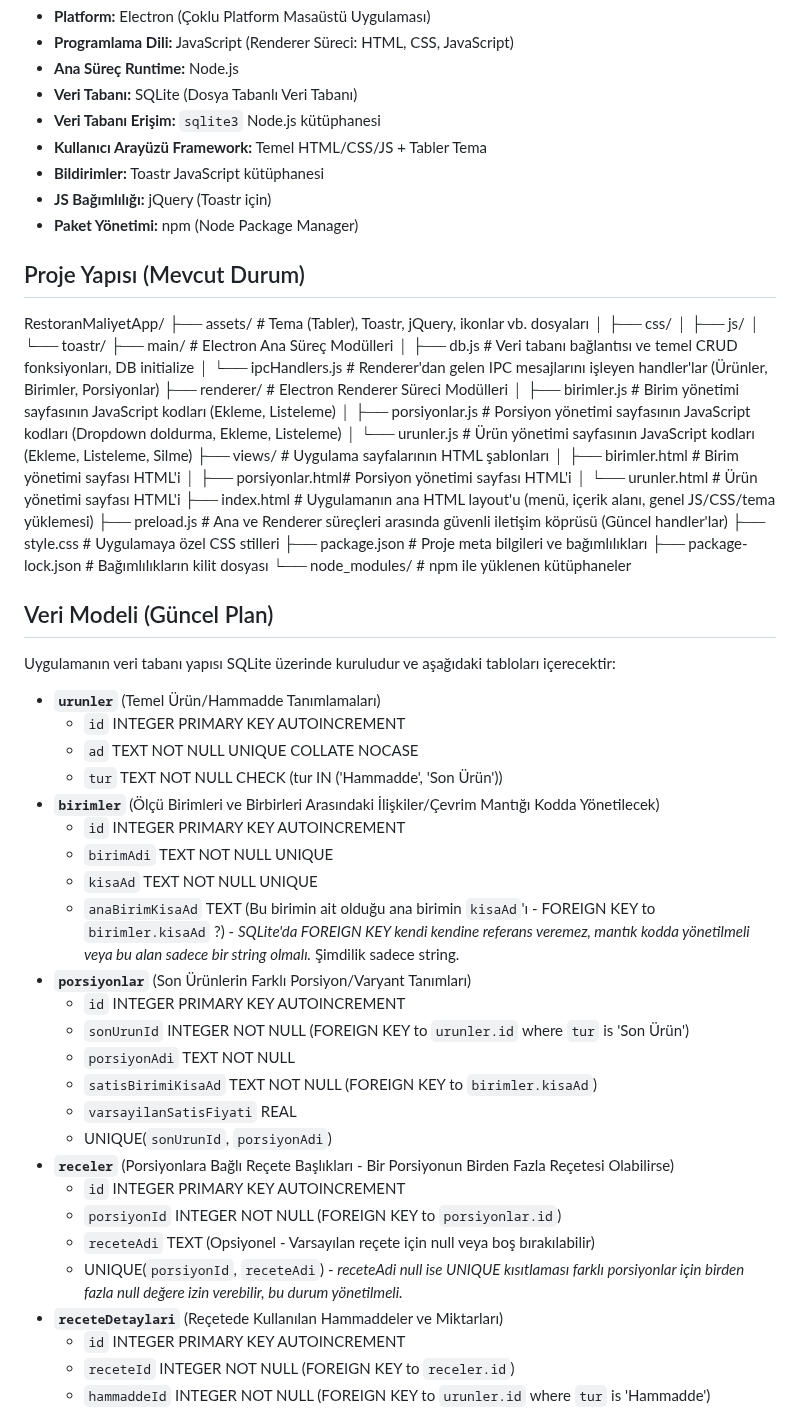
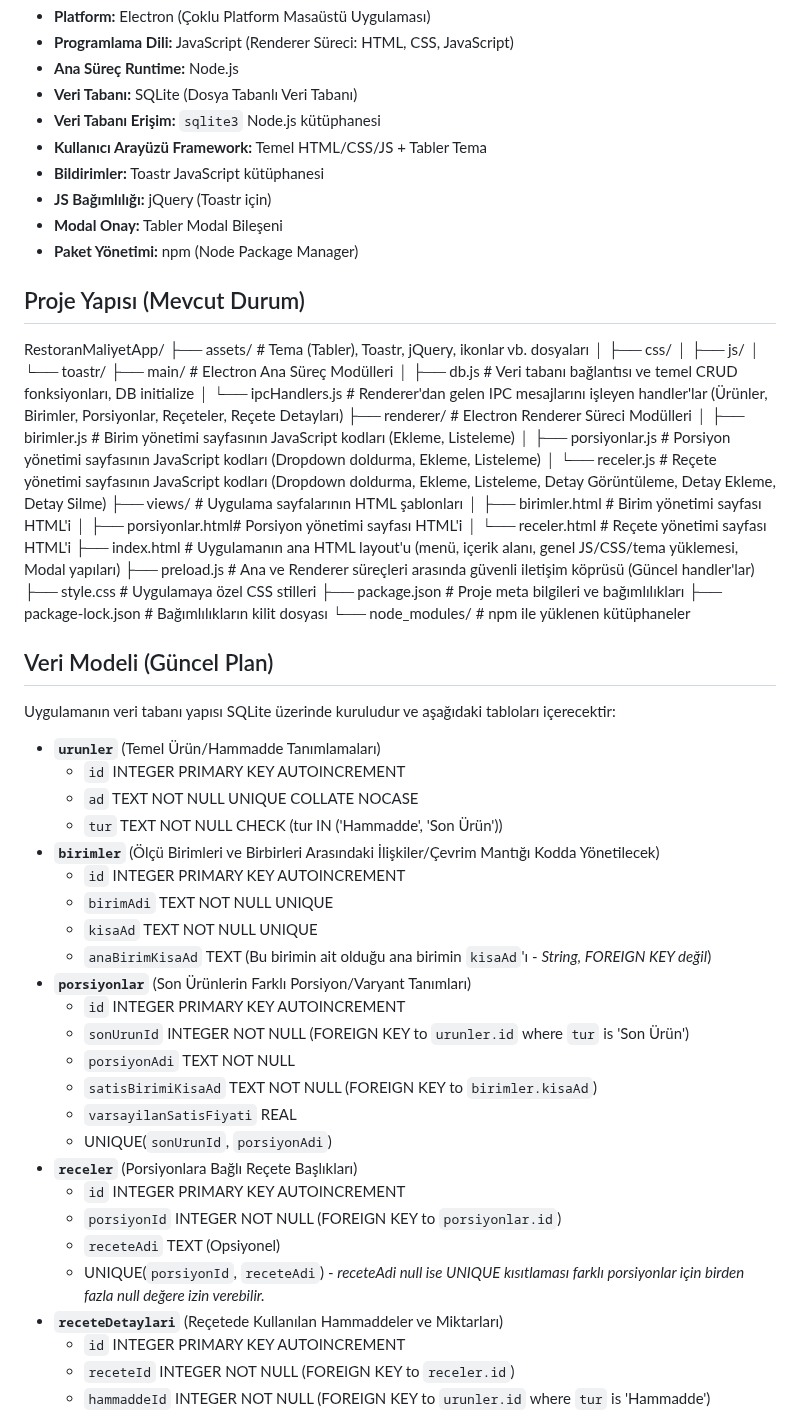
Before and after one commit to turkarge/mutfak-recete, a Markdown page: README.md, the part around one of its changes. GitHub-like rendering.

```diff
--- a/README.md
+++ b/README.md
@@ -26,6 +26,7 @@ Uygulamanın temel işlevleri şunlardır:
 *   **Kullanıcı Arayüzü Framework:** Temel HTML/CSS/JS + Tabler Tema
 *   **Bildirimler:** Toastr JavaScript kütüphanesi
 *   **JS Bağımlılığı:** jQuery (Toastr için)
+*   **Modal Onay:** Tabler Modal Bileşeni
 *   **Paket Yönetimi:** npm (Node Package Manager)
 
 ## Proje Yapısı (Mevcut Durum)
@@ -37,21 +38,22 @@ RestoranMaliyetApp/
 │ └── toastr/
 ├── main/ # Electron Ana Süreç Modülleri
 │ ├── db.js # Veri tabanı bağlantısı ve temel CRUD fonksiyonları, DB initialize
-│ └── ipcHandlers.js # Renderer'dan gelen IPC mesajlarını işleyen handler'lar (Ürünler, Birimler, Porsiyonlar)
+│ └── ipcHandlers.js # Renderer'dan gelen IPC mesajlarını işleyen handler'lar (Ürünler, Birimler, Porsiyonlar, Reçeteler, Reçete Detayları)
 ├── renderer/ # Electron Renderer Süreci Modülleri
 │ ├── birimler.js # Birim yönetimi sayfasının JavaScript kodları (Ekleme, Listeleme)
 │ ├── porsiyonlar.js # Porsiyon yönetimi sayfasının JavaScript kodları (Dropdown doldurma, Ekleme, Listeleme)
-│ └── urunler.js # Ürün yönetimi sayfasının JavaScript kodları (Ekleme, Listeleme, Silme)
+│ └── receler.js # Reçete yönetimi sayfasının JavaScript kodları (Dropdown doldurma, Ekleme, Listeleme, Detay Görüntüleme, Detay Ekleme, Detay Silme)
 ├── views/ # Uygulama sayfalarının HTML şablonları
 │ ├── birimler.html # Birim yönetimi sayfası HTML'i
 │ ├── porsiyonlar.html# Porsiyon yönetimi sayfası HTML'i
-│ └── urunler.html # Ürün yönetimi sayfası HTML'i
-├── index.html # Uygulamanın ana HTML layout'u (menü, içerik alanı, genel JS/CSS/tema yüklemesi)
+│ └── receler.html # Reçete yönetimi sayfası HTML'i
+├── index.html # Uygulamanın ana HTML layout'u (menü, içerik alanı, genel JS/CSS/tema yüklemesi, Modal yapıları)
 ├── preload.js # Ana ve Renderer süreçleri arasında güvenli iletişim köprüsü (Güncel handler'lar)
 ├── style.css # Uygulamaya özel CSS stilleri
 ├── package.json # Proje meta bilgileri ve bağımlılıkları
 ├── package-lock.json # Bağımlılıkların kilit dosyası
 └── node_modules/ # npm ile yüklenen kütüphaneler
+
 
 ## Veri Modeli (Güncel Plan)
 
@@ -65,7 +67,7 @@ Uygulamanın veri tabanı yapısı SQLite üzerinde kuruludur ve aşağıdaki ta
     *   `id` INTEGER PRIMARY KEY AUTOINCREMENT
     *   `birimAdi` TEXT NOT NULL UNIQUE
     *   `kisaAd` TEXT NOT NULL UNIQUE
-    *   `anaBirimKisaAd` TEXT (Bu birimin ait olduğu ana birimin `kisaAd`'ı - FOREIGN KEY to `birimler.kisaAd` ?) - *SQLite'da FOREIGN KEY kendi kendine referans veremez, mantık kodda yönetilmeli veya bu alan sadece bir string olmalı.* Şimdilik sadece string.
+    *   `anaBirimKisaAd` TEXT (Bu birimin ait olduğu ana birimin `kisaAd`'ı - *String, FOREIGN KEY değil*)
 *   **`porsiyonlar`** (Son Ürünlerin Farklı Porsiyon/Varyant Tanımları)
     *   `id` INTEGER PRIMARY KEY AUTOINCREMENT
     *   `sonUrunId` INTEGER NOT NULL (FOREIGN KEY to `urunler.id` where `tur` is 'Son Ürün')
@@ -73,11 +75,11 @@ Uygulamanın veri tabanı yapısı SQLite üzerinde kuruludur ve aşağıdaki ta
     *   `satisBirimiKisaAd` TEXT NOT NULL (FOREIGN KEY to `birimler.kisaAd`)
     *   `varsayilanSatisFiyati` REAL
     *   UNIQUE(`sonUrunId`, `porsiyonAdi`)
-*   **`receler`** (Porsiyonlara Bağlı Reçete Başlıkları - Bir Porsiyonun Birden Fazla Reçetesi Olabilirse)
+*   **`receler`** (Porsiyonlara Bağlı Reçete Başlıkları)
     *   `id` INTEGER PRIMARY KEY AUTOINCREMENT
     *   `porsiyonId` INTEGER NOT NULL (FOREIGN KEY to `porsiyonlar.id`)
-    *   `receteAdi` TEXT (Opsiyonel - Varsayılan reçete için null veya boş bırakılabilir)
-    *   UNIQUE(`porsiyonId`, `receteAdi`) - *receteAdi null ise UNIQUE kısıtlaması farklı porsiyonlar için birden fazla null değere izin verebilir, bu durum yönetilmeli.*
+    *   `receteAdi` TEXT (Opsiyonel)
+    *   UNIQUE(`porsiyonId`, `receteAdi`) - *receteAdi null ise UNIQUE kısıtlaması farklı porsiyonlar için birden fazla null değere izin verebilir.*
 *   **`receteDetaylari`** (Reçetede Kullanılan Hammaddeler ve Miktarları)
     *   `id` INTEGER PRIMARY KEY AUTOINCREMENT
     *   `receteId` INTEGER NOT NULL (FOREIGN KEY to `receler.id`)
```
Also changed, not shown: other parts of README.md (+52 -32 lines).
